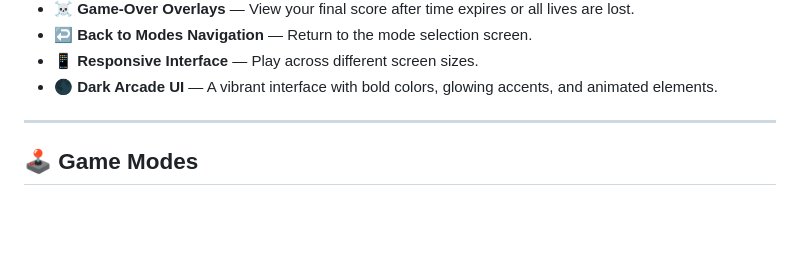
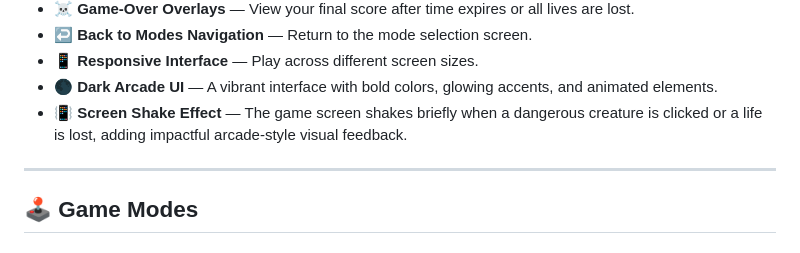
Before and after one commit to suprio-dev/Pop-the-Beast-, a Markdown page: README.md, the part around the change. GitHub-like rendering; blank space fills up the shorter version.

```diff
--- a/README.md
+++ b/README.md
@@ -26,6 +26,7 @@ Catch the popping creatures, avoid dangerous beasts, and test your reflexes in t
 - ↩️ **Back to Modes Navigation** — Return to the mode selection screen.
 - 📱 **Responsive Interface** — Play across different screen sizes.
 - 🌑 **Dark Arcade UI** — A vibrant interface with bold colors, glowing accents, and animated elements.
+- 📳 **Screen Shake Effect** — The game screen shakes briefly when a dangerous creature is clicked or a life is lost, adding impactful arcade-style visual feedback.
 
 ---
 
```
